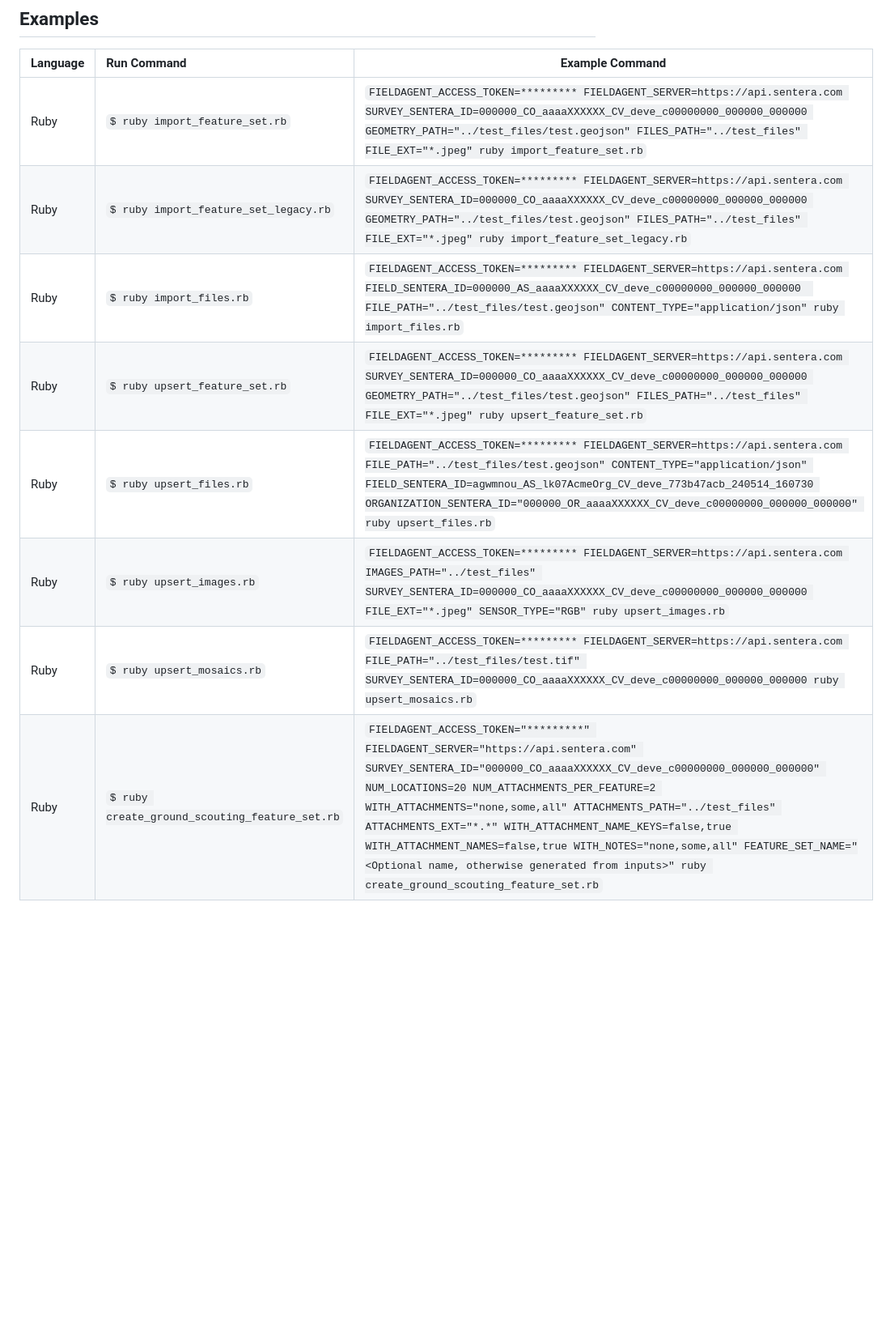
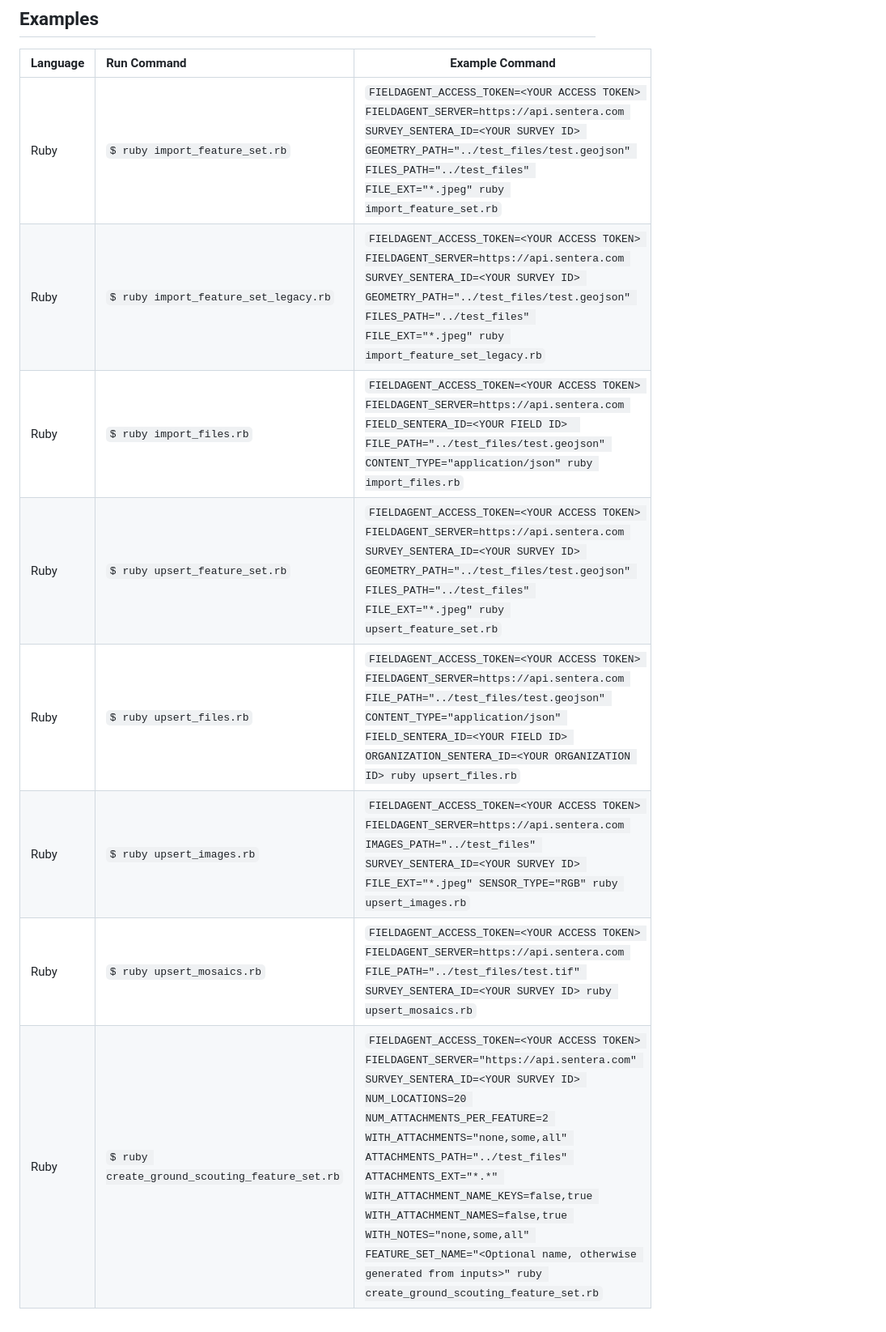
Before and after one commit to SenteraLLC/code-examples, a Markdown page: api/README.md, the part around one of its changes. Shown at 81% size. Rendered like a GitHub page; blank space fills up the shorter version.

Commit message:
Replace placeholder Sentera IDs with <YOUR ID> placeholders

```diff
--- a/api/README.md
+++ b/api/README.md
@@ -28,11 +28,11 @@ $ FIELDAGENT_SERVER=https://apistaging.sentera.com ruby upsert_feature_set.rb
 ## Examples
 | Language | Run Command                       | Example Command |
 | :------- | :---------------------------------|-----------------|
-| Ruby     | `$ ruby import_feature_set.rb`           | `FIELDAGENT_ACCESS_TOKEN=********* FIELDAGENT_SERVER=https://api.sentera.com SURVEY_SENTERA_ID=000000_CO_aaaaXXXXXX_CV_deve_c00000000_000000_000000 GEOMETRY_PATH="../test_files/test.geojson" FILES_PATH="../test_files" FILE_EXT="*.jpeg" ruby import_feature_set.rb` |
-| Ruby     | `$ ruby import_feature_set_legacy.rb`    | `FIELDAGENT_ACCESS_TOKEN=********* FIELDAGENT_SERVER=https://api.sentera.com SURVEY_SENTERA_ID=000000_CO_aaaaXXXXXX_CV_deve_c00000000_000000_000000 GEOMETRY_PATH="../test_files/test.geojson" FILES_PATH="../test_files" FILE_EXT="*.jpeg" ruby import_feature_set_legacy.rb` |
-| Ruby     | `$ ruby import_files.rb`                 | `FIELDAGENT_ACCESS_TOKEN=********* FIELDAGENT_SERVER=https://api.sentera.com FIELD_SENTERA_ID=000000_AS_aaaaXXXXXX_CV_deve_c00000000_000000_000000  FILE_PATH="../test_files/test.geojson" CONTENT_TYPE="application/json" ruby import_files.rb` |
-| Ruby     | `$ ruby upsert_feature_set.rb`           | `FIELDAGENT_ACCESS_TOKEN=********* FIELDAGENT_SERVER=https://api.sentera.com SURVEY_SENTERA_ID=000000_CO_aaaaXXXXXX_CV_deve_c00000000_000000_000000 GEOMETRY_PATH="../test_files/test.geojson" FILES_PATH="../test_files" FILE_EXT="*.jpeg" ruby upsert_feature_set.rb` |
-| Ruby     | `$ ruby upsert_files.rb`                 | `FIELDAGENT_ACCESS_TOKEN=********* FIELDAGENT_SERVER=https://api.sentera.com FILE_PATH="../test_files/test.geojson" CONTENT_TYPE="application/json" FIELD_SENTERA_ID=agwmnou_AS_lk07AcmeOrg_CV_deve_773b47acb_240514_160730 ORGANIZATION_SENTERA_ID="000000_OR_aaaaXXXXXX_CV_deve_c00000000_000000_000000" ruby upsert_files.rb` |
-| Ruby     | `$ ruby upsert_images.rb`               | `FIELDAGENT_ACCESS_TOKEN=********* FIELDAGENT_SERVER=https://api.sentera.com IMAGES_PATH="../test_files" SURVEY_SENTERA_ID=000000_CO_aaaaXXXXXX_CV_deve_c00000000_000000_000000 FILE_EXT="*.jpeg" SENSOR_TYPE="RGB" ruby upsert_images.rb` |
-| Ruby     | `$ ruby upsert_mosaics.rb`               | `FIELDAGENT_ACCESS_TOKEN=********* FIELDAGENT_SERVER=https://api.sentera.com FILE_PATH="../test_files/test.tif" SURVEY_SENTERA_ID=000000_CO_aaaaXXXXXX_CV_deve_c00000000_000000_000000 ruby upsert_mosaics.rb` |
-| Ruby     | `$ ruby create_ground_scouting_feature_set.rb`           | `FIELDAGENT_ACCESS_TOKEN="*********" FIELDAGENT_SERVER="https://api.sentera.com" SURVEY_SENTERA_ID="000000_CO_aaaaXXXXXX_CV_deve_c00000000_000000_000000" NUM_LOCATIONS=20 NUM_ATTACHMENTS_PER_FEATURE=2 WITH_ATTACHMENTS="none,some,all" ATTACHMENTS_PATH="../test_files" ATTACHMENTS_EXT="*.*" WITH_ATTACHMENT_NAME_KEYS=false,true WITH_ATTACHMENT_NAMES=false,true WITH_NOTES="none,some,all" FEATURE_SET_NAME="<Optional name, otherwise generated from inputs>" ruby create_ground_scouting_feature_set.rb` |
+| Ruby     | `$ ruby import_feature_set.rb`           | `FIELDAGENT_ACCESS_TOKEN=<YOUR ACCESS TOKEN> FIELDAGENT_SERVER=https://api.sentera.com SURVEY_SENTERA_ID=<YOUR SURVEY ID> GEOMETRY_PATH="../test_files/test.geojson" FILES_PATH="../test_files" FILE_EXT="*.jpeg" ruby import_feature_set.rb` |
+| Ruby     | `$ ruby import_feature_set_legacy.rb`    | `FIELDAGENT_ACCESS_TOKEN=<YOUR ACCESS TOKEN> FIELDAGENT_SERVER=https://api.sentera.com SURVEY_SENTERA_ID=<YOUR SURVEY ID> GEOMETRY_PATH="../test_files/test.geojson" FILES_PATH="../test_files" FILE_EXT="*.jpeg" ruby import_feature_set_legacy.rb` |
+| Ruby     | `$ ruby import_files.rb`                 | `FIELDAGENT_ACCESS_TOKEN=<YOUR ACCESS TOKEN> FIELDAGENT_SERVER=https://api.sentera.com FIELD_SENTERA_ID=<YOUR FIELD ID>  FILE_PATH="../test_files/test.geojson" CONTENT_TYPE="application/json" ruby import_files.rb` |
+| Ruby     | `$ ruby upsert_feature_set.rb`           | `FIELDAGENT_ACCESS_TOKEN=<YOUR ACCESS TOKEN> FIELDAGENT_SERVER=https://api.sentera.com SURVEY_SENTERA_ID=<YOUR SURVEY ID> GEOMETRY_PATH="../test_files/test.geojson" FILES_PATH="../test_files" FILE_EXT="*.jpeg" ruby upsert_feature_set.rb` |
+| Ruby     | `$ ruby upsert_files.rb`                 | `FIELDAGENT_ACCESS_TOKEN=<YOUR ACCESS TOKEN> FIELDAGENT_SERVER=https://api.sentera.com FILE_PATH="../test_files/test.geojson" CONTENT_TYPE="application/json" FIELD_SENTERA_ID=<YOUR FIELD ID> ORGANIZATION_SENTERA_ID=<YOUR ORGANIZATION ID> ruby upsert_files.rb` |
+| Ruby     | `$ ruby upsert_images.rb`               | `FIELDAGENT_ACCESS_TOKEN=<YOUR ACCESS TOKEN> FIELDAGENT_SERVER=https://api.sentera.com IMAGES_PATH="../test_files" SURVEY_SENTERA_ID=<YOUR SURVEY ID> FILE_EXT="*.jpeg" SENSOR_TYPE="RGB" ruby upsert_images.rb` |
+| Ruby     | `$ ruby upsert_mosaics.rb`               | `FIELDAGENT_ACCESS_TOKEN=<YOUR ACCESS TOKEN> FIELDAGENT_SERVER=https://api.sentera.com FILE_PATH="../test_files/test.tif" SURVEY_SENTERA_ID=<YOUR SURVEY ID> ruby upsert_mosaics.rb` |
+| Ruby     | `$ ruby create_ground_scouting_feature_set.rb`           | `FIELDAGENT_ACCESS_TOKEN=<YOUR ACCESS TOKEN> FIELDAGENT_SERVER="https://api.sentera.com" SURVEY_SENTERA_ID=<YOUR SURVEY ID> NUM_LOCATIONS=20 NUM_ATTACHMENTS_PER_FEATURE=2 WITH_ATTACHMENTS="none,some,all" ATTACHMENTS_PATH="../test_files" ATTACHMENTS_EXT="*.*" WITH_ATTACHMENT_NAME_KEYS=false,true WITH_ATTACHMENT_NAMES=false,true WITH_NOTES="none,some,all" FEATURE_SET_NAME="<Optional name, otherwise generated from inputs>" ruby create_ground_scouting_feature_set.rb` |
```
Also changed, not shown: other parts of api/README.md (+2 -2 lines), upload_files/README.md (+4 -4 lines).
